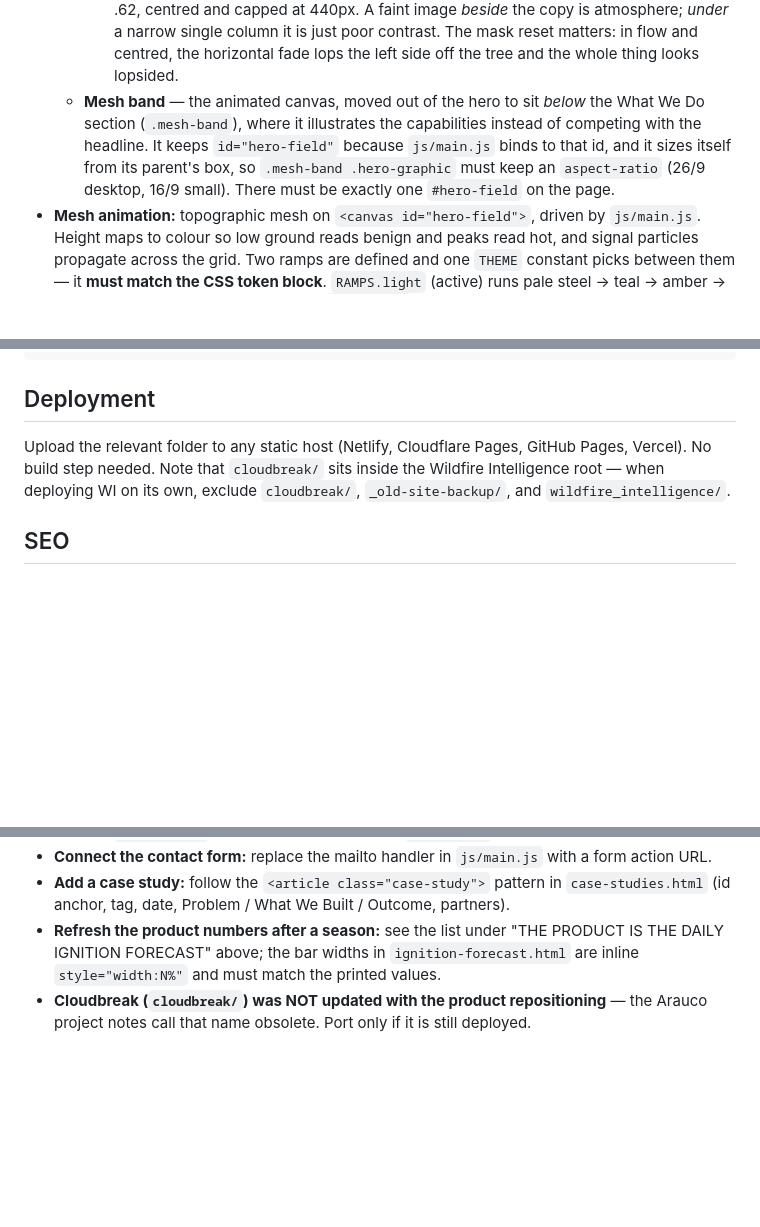
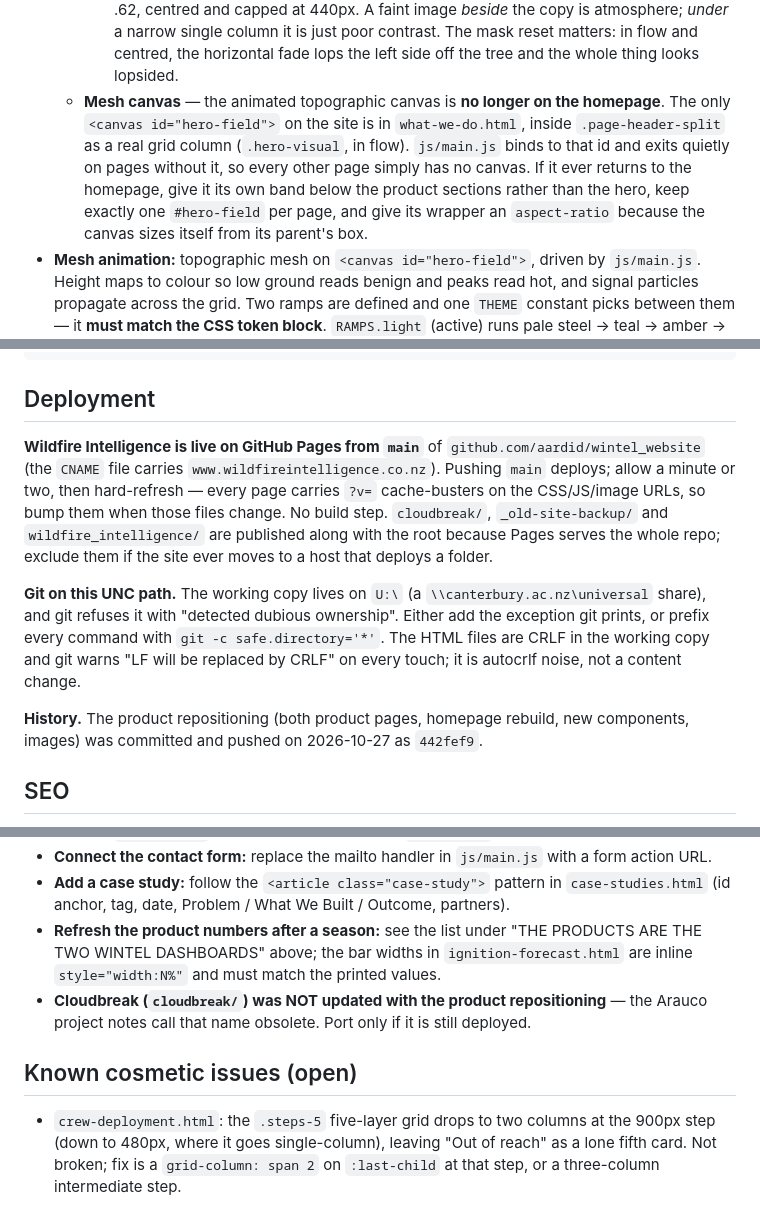
Before and after one commit to aardid/wintel_website, a Markdown page: CLAUDE.md, 3 parts joined by grey strips. GitHub-like rendering; blank space fills up the shorter version.

Commit message:
Update CLAUDE.md after the repositioning commit
- Deployment: the site is GitHub Pages from main (CNAME), with the
  safe.directory workaround for the UNC working copy and a note on
  the autocrlf warnings; records the 442fef9 repositioning commit.
- Homepage visuals: the mesh canvas is only on what-we-do.html, not
  the homepage; the old mesh-band note was stale.
- Testing: headless Edge enforces a ~500px minimum window width, so
  check mobile layout at 700px rather than 390px.
- Common tasks: heading reference updated to the two-products title.
- New "Known cosmetic issues" section for the lone fifth card in the
  five-layer grid at the 900px step.

Co-Authored-By: Claude Fable 5.1 <noreply@anthropic.com>

```diff
--- a/CLAUDE.md
+++ b/CLAUDE.md
@@ -288,11 +294,13 @@ The pre-2026-08 Wildfire Intelligence site (light theme, 4 pages) is preserved i
       centred and capped at 440px. A faint image *beside* the copy is atmosphere; *under* a narrow
       single column it is just poor contrast. The mask reset matters: in flow and centred, the
       horizontal fade lops the left side off the tree and the whole thing looks lopsided.
-  - **Mesh band** — the animated canvas, moved out of the hero to sit *below* the What We Do section
-    (`.mesh-band`), where it illustrates the capabilities instead of competing with the headline. It
-    keeps `id="hero-field"` because `js/main.js` binds to that id, and it sizes itself from its
-    parent's box, so `.mesh-band .hero-graphic` must keep an `aspect-ratio` (26/9 desktop, 16/9 small).
-    There must be exactly one `#hero-field` on the page.
+  - **Mesh canvas** — the animated topographic canvas is **no longer on the homepage**. The only
+    `<canvas id="hero-field">` on the site is in `what-we-do.html`, inside `.page-header-split` as a
+    real grid column (`.hero-visual`, in flow). `js/main.js` binds to that id and exits quietly on
+    pages without it, so every other page simply has no canvas. If it ever returns to the homepage,
+    give it its own band below the product sections rather than the hero, keep exactly one
+    `#hero-field` per page, and give its wrapper an `aspect-ratio` because the canvas sizes itself
+    from its parent's box.
 - **Mesh animation:** topographic mesh on `<canvas id="hero-field">`, driven by `js/main.js`.
   Height maps to colour so low ground reads benign and peaks read hot, and signal particles propagate
   across the grid. Two ramps are defined and one `THEME` constant picks between them — it **must match
@@ -342,9 +350,20 @@ website/
 
 ## Deployment
 
-Upload the relevant folder to any static host (Netlify, Cloudflare Pages, GitHub Pages, Vercel).
-No build step needed. Note that `cloudbreak/` sits inside the Wildfire Intelligence root — when
-deploying WI on its own, exclude `cloudbreak/`, `_old-site-backup/`, and `wildfire_intelligence/`.
+**Wildfire Intelligence is live on GitHub Pages from `main`** of `github.com/aardid/wintel_website`
+(the `CNAME` file carries `www.wildfireintelligence.co.nz`). Pushing `main` deploys; allow a minute
+or two, then hard-refresh — every page carries `?v=` cache-busters on the CSS/JS/image URLs, so bump
+them when those files change. No build step. `cloudbreak/`, `_old-site-backup/` and
+`wildfire_intelligence/` are published along with the root because Pages serves the whole repo;
+exclude them if the site ever moves to a host that deploys a folder.
+
+**Git on this UNC path.** The working copy lives on `U:\` (a `\\canterbury.ac.nz\universal` share),
+and git refuses it with "detected dubious ownership". Either add the exception git prints, or prefix
+every command with `git -c safe.directory='*'`. The HTML files are CRLF in the working copy and git
+warns "LF will be replaced by CRLF" on every touch; it is autocrlf noise, not a content change.
+
+**History.** The product repositioning (both product pages, homepage rebuild, new components,
+images) was committed and pushed on 2026-10-27 as `442fef9`.
 
 ## SEO
 
@@ -366,8 +385,14 @@ URL. Both homepages include JSON-LD Organization schema. Both sites have `robots
 - **Connect the contact form:** replace the mailto handler in `js/main.js` with a form action URL.
 - **Add a case study:** follow the `<article class="case-study">` pattern in `case-studies.html`
   (id anchor, tag, date, Problem / What We Built / Outcome, partners).
-- **Refresh the product numbers after a season:** see the list under "THE PRODUCT IS THE DAILY
-  IGNITION FORECAST" above; the bar widths in `ignition-forecast.html` are inline `style="width:N%"`
+- **Refresh the product numbers after a season:** see the list under "THE PRODUCTS ARE THE TWO
+  WINTEL DASHBOARDS" above; the bar widths in `ignition-forecast.html` are inline `style="width:N%"`
   and must match the printed values.
 - **Cloudbreak (`cloudbreak/`) was NOT updated with the product repositioning** — the Arauco
   project notes call that name obsolete. Port only if it is still deployed.
+
+## Known cosmetic issues (open)
+
+- `crew-deployment.html`: the `.steps-5` five-layer grid drops to two columns at the 900px step
+  (down to 480px, where it goes single-column), leaving "Out of reach" as a lone fifth card. Not broken; fix is a
+  `grid-column: span 2` on `:last-child` at that step, or a three-column intermediate step.
```
Also changed, not shown: other parts of CLAUDE.md (+6 -0 lines).
